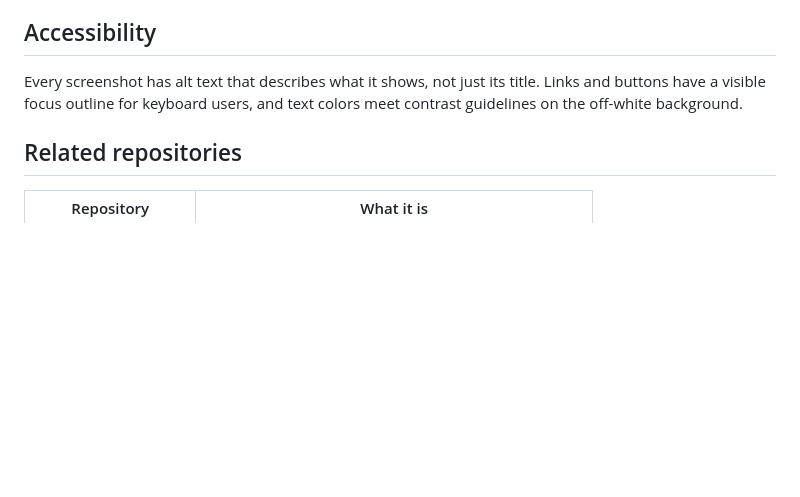
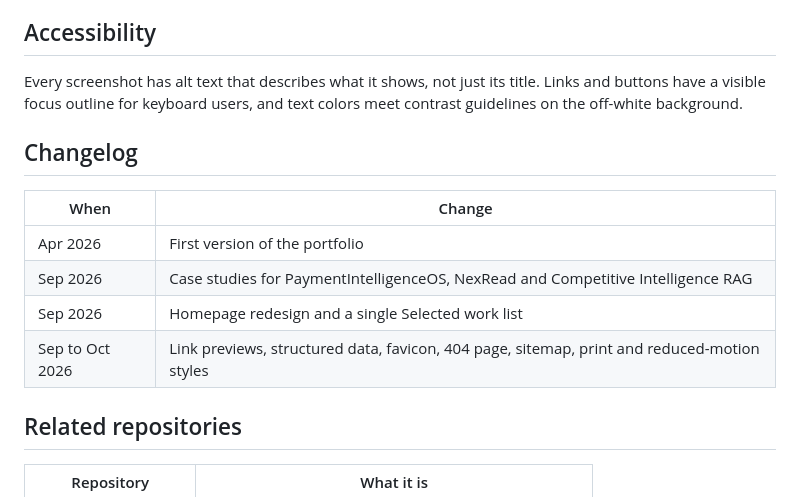
Before and after one commit to SaurabhS-pm/SaurabhS-pm.github.io, a Markdown page: README.md, the part around the change. Rendered like a GitHub page; blank space fills up the shorter version.

Commit message:
README: add a changelog
Co-Authored-By: Claude Opus 5.5 <noreply@anthropic.com>
Claude-Session: https://claude.ai/code/session_01T1CyNVbBKuV5YwUnFaYX7d

```diff
--- a/README.md
+++ b/README.md
@@ -52,6 +52,15 @@ One typeface (Archivo, from Google Fonts), a warm off-white background and a sin
 
 Every screenshot has alt text that describes what it shows, not just its title. Links and buttons have a visible focus outline for keyboard users, and text colors meet contrast guidelines on the off-white background.
 
+## Changelog
+
+| When | Change |
+|---|---|
+| Apr 2026 | First version of the portfolio |
+| Sep 2026 | Case studies for PaymentIntelligenceOS, NexRead and Competitive Intelligence RAG |
+| Sep 2026 | Homepage redesign and a single Selected work list |
+| Sep to Oct 2026 | Link previews, structured data, favicon, 404 page, sitemap, print and reduced-motion styles |
+
 ## Related repositories
 
 | Repository | What it is |
```
